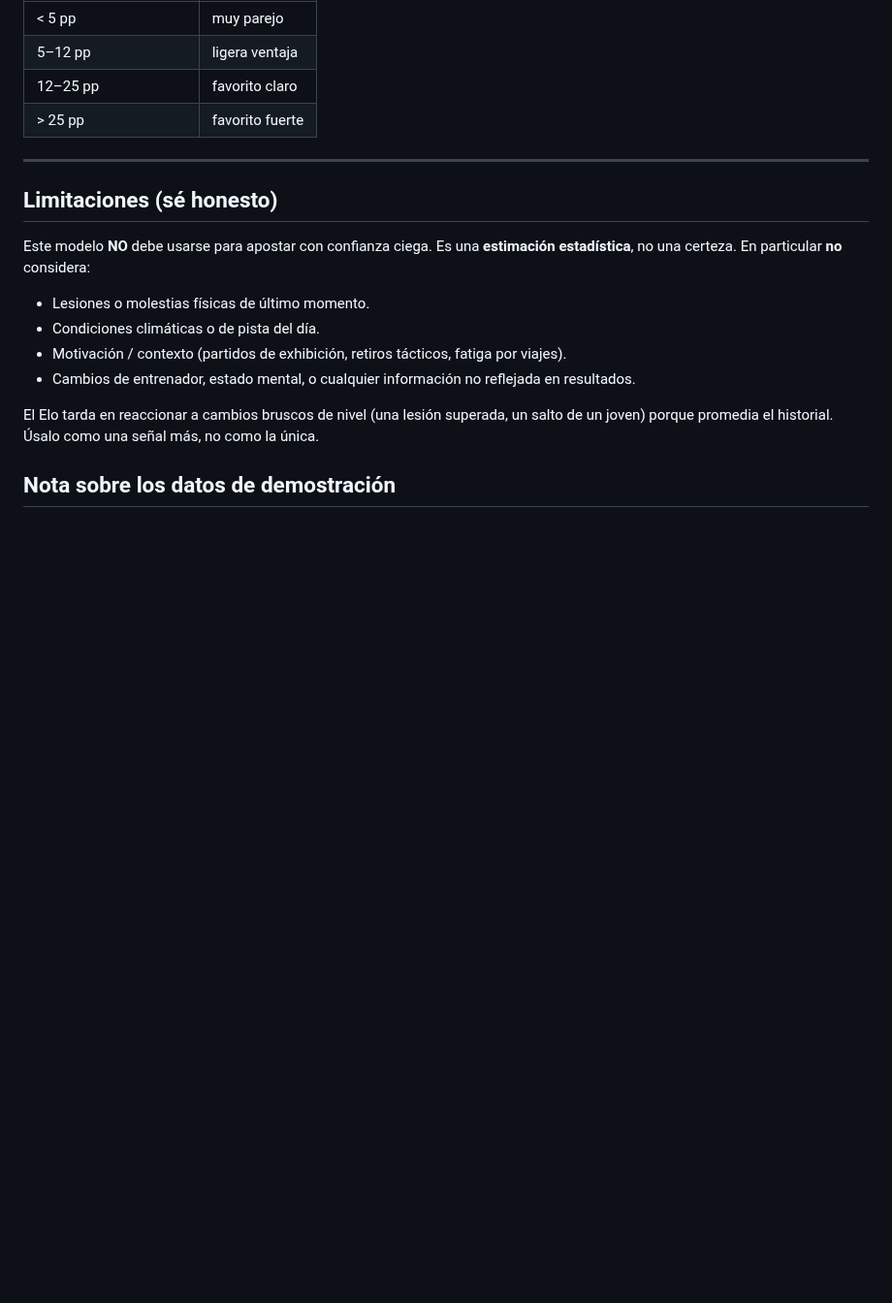
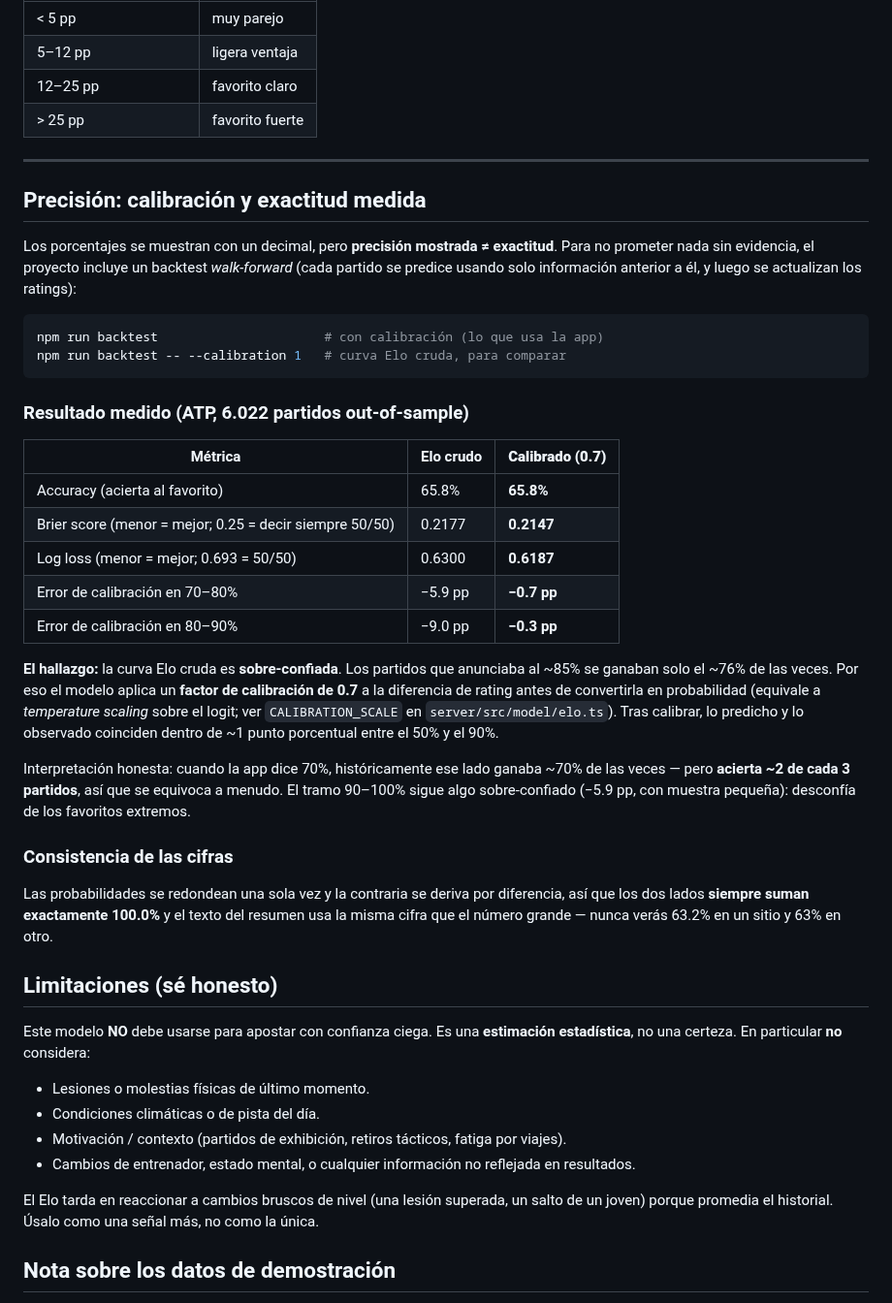
Before and after one commit to Vict0rL1/s, a Markdown page: docs/MODEL.md, the part around the change. Shown at 97% size. GitHub-like rendering; blank space fills up the shorter version.

````diff
--- a/docs/MODEL.md
+++ b/docs/MODEL.md
@@ -106,6 +106,44 @@ está la probabilidad del 50%:
 
 ---
 
+## Precisión: calibración y exactitud medida
+
+Los porcentajes se muestran con un decimal, pero **precisión mostrada ≠ exactitud**. Para no
+prometer nada sin evidencia, el proyecto incluye un backtest *walk-forward* (cada partido se
+predice usando solo información anterior a él, y luego se actualizan los ratings):
+
+```bash
+npm run backtest                      # con calibración (lo que usa la app)
+npm run backtest -- --calibration 1   # curva Elo cruda, para comparar
+```
+
+### Resultado medido (ATP, 6.022 partidos out-of-sample)
+
+| Métrica | Elo crudo | **Calibrado (0.7)** |
+|---|---|---|
+| Accuracy (acierta al favorito) | 65.8% | **65.8%** |
+| Brier score (menor = mejor; 0.25 = decir siempre 50/50) | 0.2177 | **0.2147** |
+| Log loss (menor = mejor; 0.693 = 50/50) | 0.6300 | **0.6187** |
+| Error de calibración en 70–80% | −5.9 pp | **−0.7 pp** |
+| Error de calibración en 80–90% | −9.0 pp | **−0.3 pp** |
+
+**El hallazgo:** la curva Elo cruda es **sobre-confiada**. Los partidos que anunciaba al ~85%
+se ganaban solo el ~76% de las veces. Por eso el modelo aplica un **factor de calibración de
+0.7** a la diferencia de rating antes de convertirla en probabilidad (equivale a *temperature
+scaling* sobre el logit; ver `CALIBRATION_SCALE` en `server/src/model/elo.ts`). Tras calibrar,
+lo predicho y lo observado coinciden dentro de ~1 punto porcentual entre el 50% y el 90%.
+
+Interpretación honesta: cuando la app dice 70%, históricamente ese lado ganaba ~70% de las
+veces — pero **acierta ~2 de cada 3 partidos**, así que se equivoca a menudo. El tramo
+90–100% sigue algo sobre-confiado (−5.9 pp, con muestra pequeña): desconfía de los favoritos
+extremos.
+
+### Consistencia de las cifras
+
+Las probabilidades se redondean una sola vez y la contraria se deriva por diferencia, así que
+los dos lados **siempre suman exactamente 100.0%** y el texto del resumen usa la misma cifra
+que el número grande — nunca verás 63.2% en un sitio y 63% en otro.
+
 ## Limitaciones (sé honesto)
 
 Este modelo **NO** debe usarse para apostar con confianza ciega. Es una **estimación
````
Also changed, not shown: README.md (+6 -0 lines), docs/dashboard.png, 9 other files.
